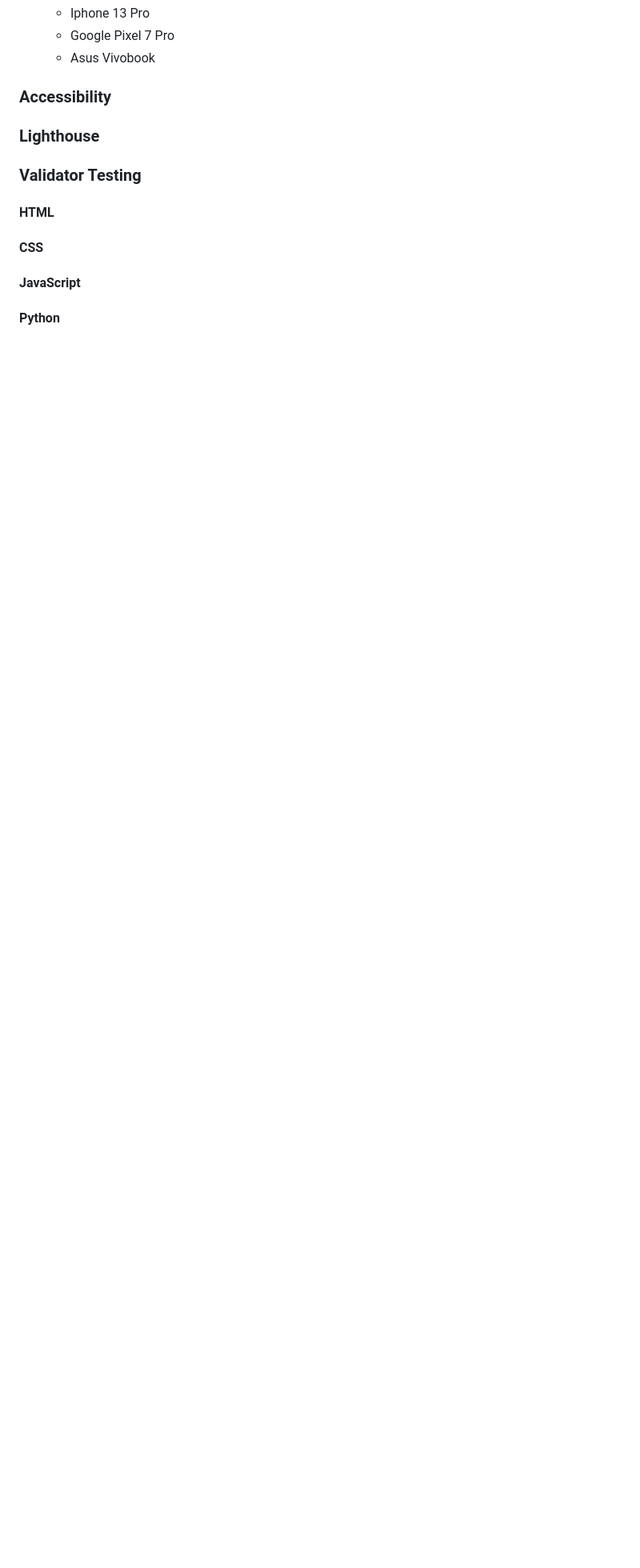
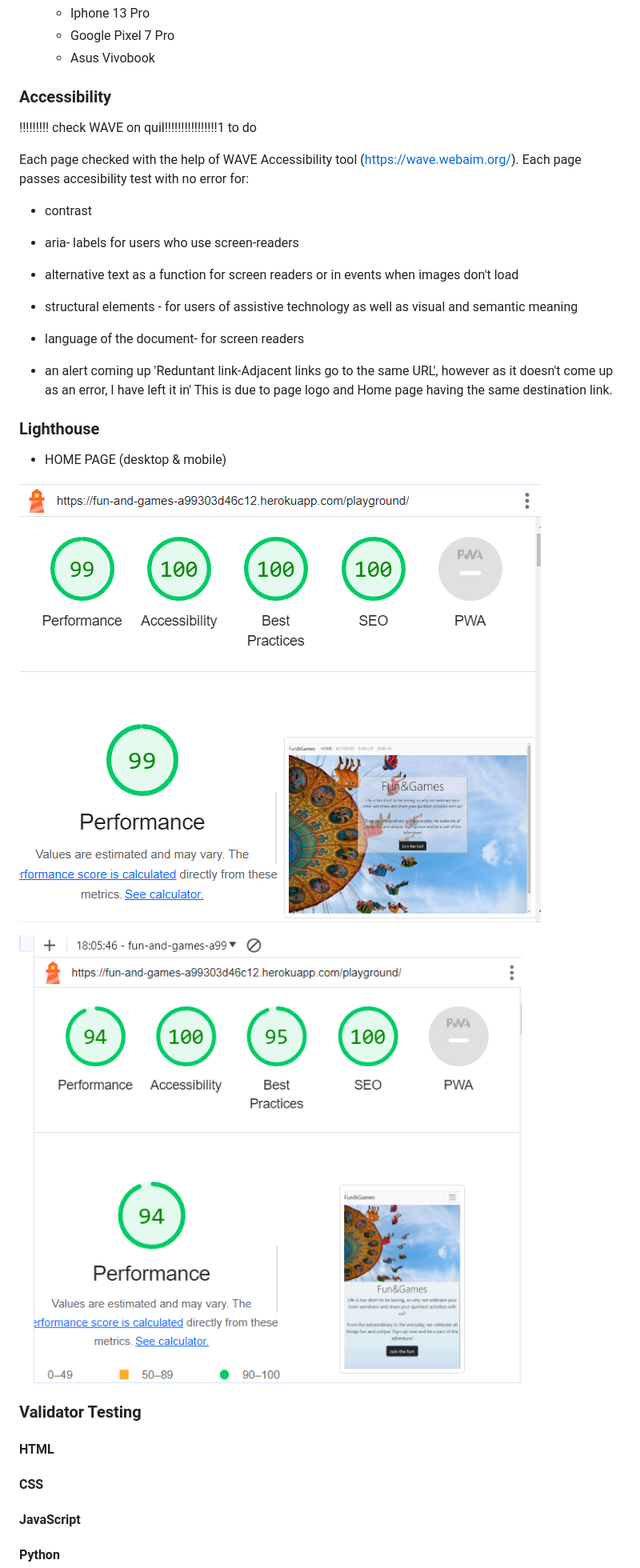
Before and after one commit to AsiaWi/fun_and_games, a Markdown page: README.md, the part around the change. Shown: that part at 80% size. Rendered like a GitHub page; pictures changed too: docs/readme_img/lighthouse_desktop.png (added), docs/readme_img/lighthouse_mobile.png (added); blank space fills up the shorter version.

```diff
--- a/README.md
+++ b/README.md
@@ -467,7 +467,24 @@ Website has been checked for responsiveness through Development tools. In order
     * Asus Vivobook
 
 ### Accessibility
+!!!!!!!!! check WAVE on quil!!!!!!!!!!!!!!!!1 to do
+
+Each page checked with the help of WAVE Accessibility tool (https://wave.webaim.org/). Each page passes accesibility test with no error for:
+* contrast
+* aria- labels for users who use screen-readers
+* alternative text as a function for screen readers or in events when images don't load
+* structural elements - for users of assistive technology as well as visual and semantic meaning
+* language of the document- for screen readers
+
+* an alert coming up 'Reduntant link-Adjacent links go to the same URL', however as it doesn't come up as an error, I have left it in' This is due to page logo and Home page having the same destination link.
+
 ### Lighthouse
+* HOME PAGE (desktop & mobile)
+
+![lighthouse_desktop](docs/readme_img/lighthouse_desktop.png)
+
+![lighthouse_mobile](docs/readme_img/lighthouse_mobile.png)
+
 ### Validator Testing
 #### HTML
 #### CSS
```
Also changed, not shown: 2 other files.
